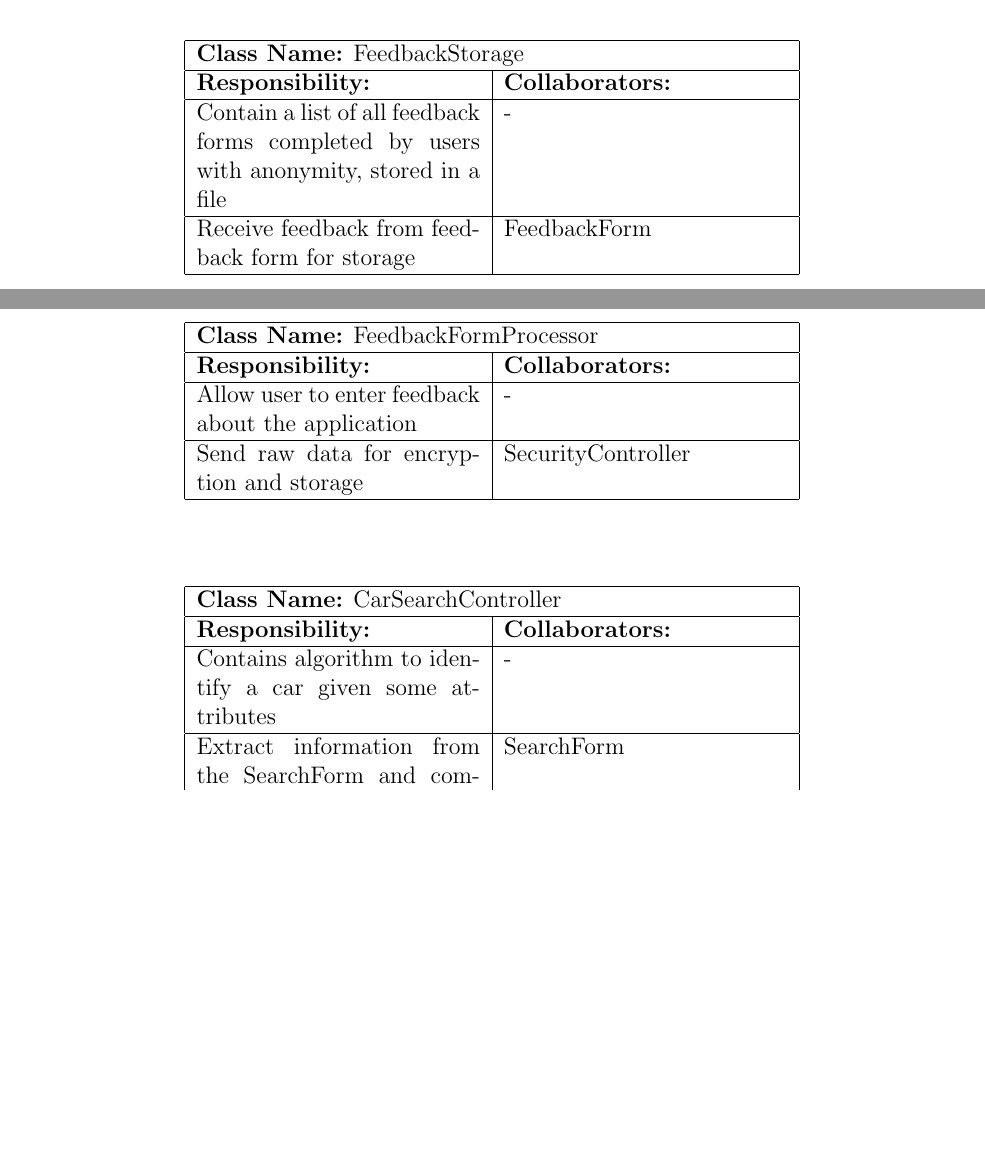
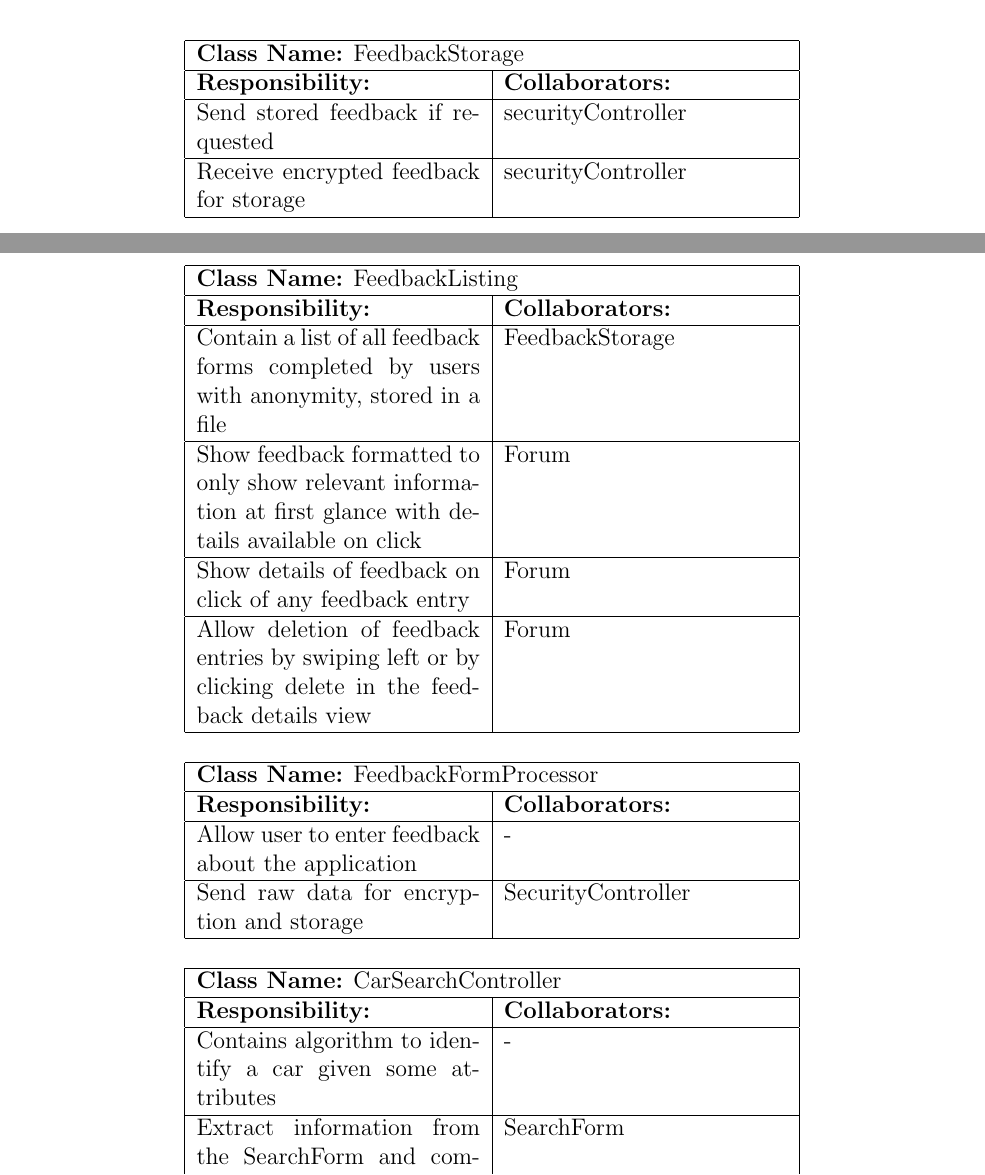
Before and after one commit to yashsway/carspot, a LaTeX document (Documentation/ArchitecturalDesign/architecturaldesign-team9a04.tex): two parts of pages 7 and 8 of 12 before the commit and two parts of pages 7 and 8 of 13 after it, joined at a grey line, cut so that both start at the same text, the shorter picture padded with empty space. Compiled offline with pdfLaTeX.

Commit message:
Changed D2 title. Added missing CRC card FeedbackListing. Added more state charts

```diff
--- a/Documentation/ArchitecturalDesign/systemdesign-team9ao4.tex
+++ b/Documentation/ArchitecturalDesign/architecturaldesign-team9a04.tex
@@ -25,7 +25,7 @@
 
 % Title Details
 %------------------------------------------------------------------------------
-\title{Large System Design\\
+\title{High-Level Architectural Design\\
 	\large Carspot for SE 3A04, Tutorial 2}
     \author{
          Yasaswi Gopalkrishnan\\ \newline
@@ -188,9 +188,28 @@ The document contains information about the architectural design of the product.
 		\hline
 		\textbf{Responsibility:} & \textbf{Collaborators:} \\
 		\hline
-		Contain a list of all feedback forms completed by users with anonymity, stored in a file & -\\
+		Send stored feedback if requested & securityController\\
 		\hline
-	    Receive feedback from feedback form for storage & FeedbackForm\\
+	    Receive encrypted feedback for storage & securityController\\
+		\hline
+		\end{tabular}
+	\end{table}
+
+	\begin{table}[ht]
+		\centering
+		\begin{tabular}{|p{5cm}|p{5cm}|}
+		\hline
+		 \multicolumn{2}{|l|}{\textbf{Class Name:} FeedbackListing} \\
+		\hline
+		\textbf{Responsibility:} & \textbf{Collaborators:} \\
+		\hline
+		Contain a list of all feedback forms completed by users with anonymity, stored in a file & FeedbackStorage\\
+		\hline
+	    Show feedback formatted to only show relevant information at first glance with details available on click & Forum\\
+		\hline
+		Show details of feedback on click of any feedback entry & Forum\\
+		\hline
+		Allow deletion of feedback entries by swiping left or by clicking delete in the feedback details view & Forum\\
 		\hline
 		\end{tabular}
 	\end{table}
```
Also changed, not shown: Documentation/ArchitecturalDesign/architecturaldesign-team9a04.pdf (added), Documentation/ArchitecturalDesign/systemdesign-team9a04.pdf (deleted), Documentation/LargeSystemDesign/feedbackFormProcessor-sd.png (added), Documentation/LargeSystemDesign/feedbackListing-sd.png (added).
